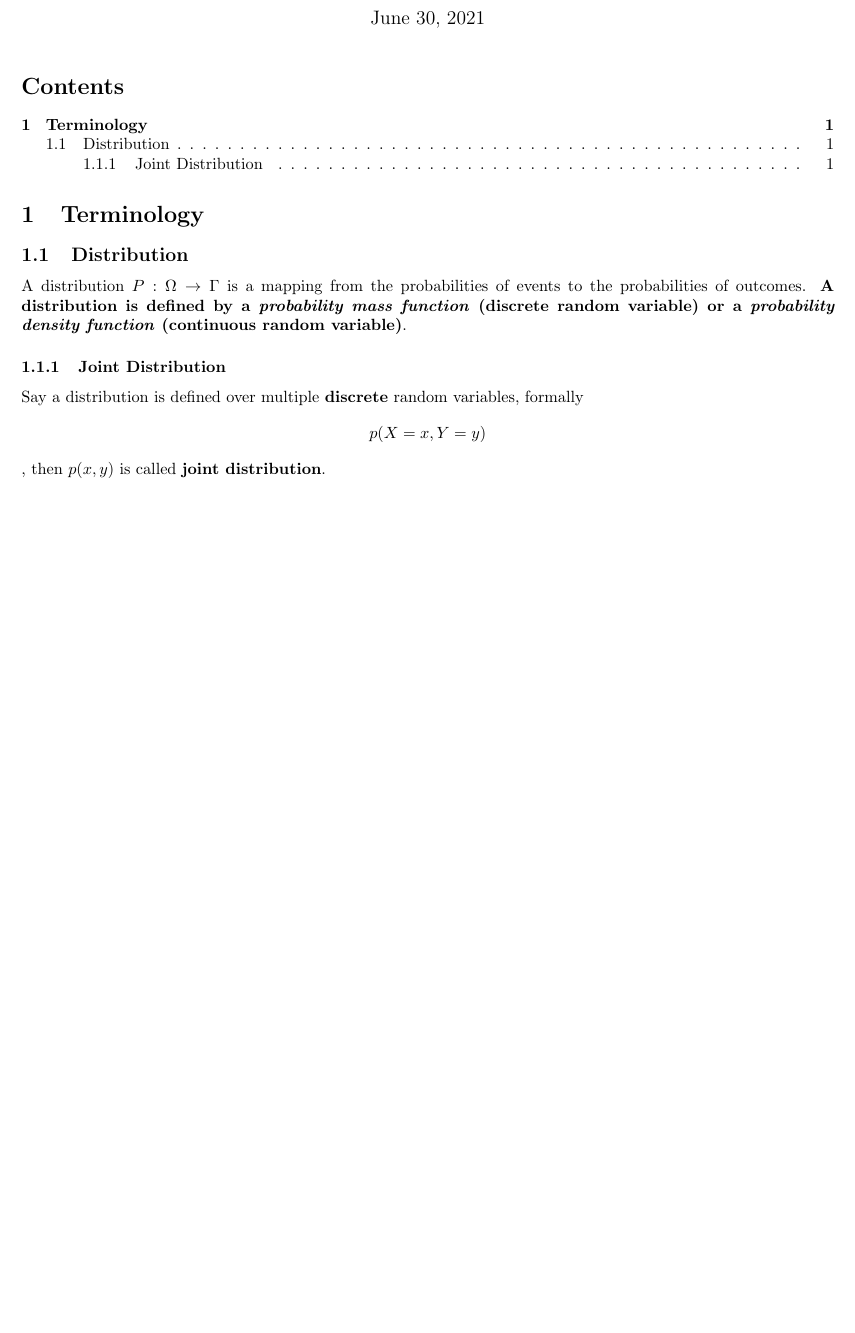
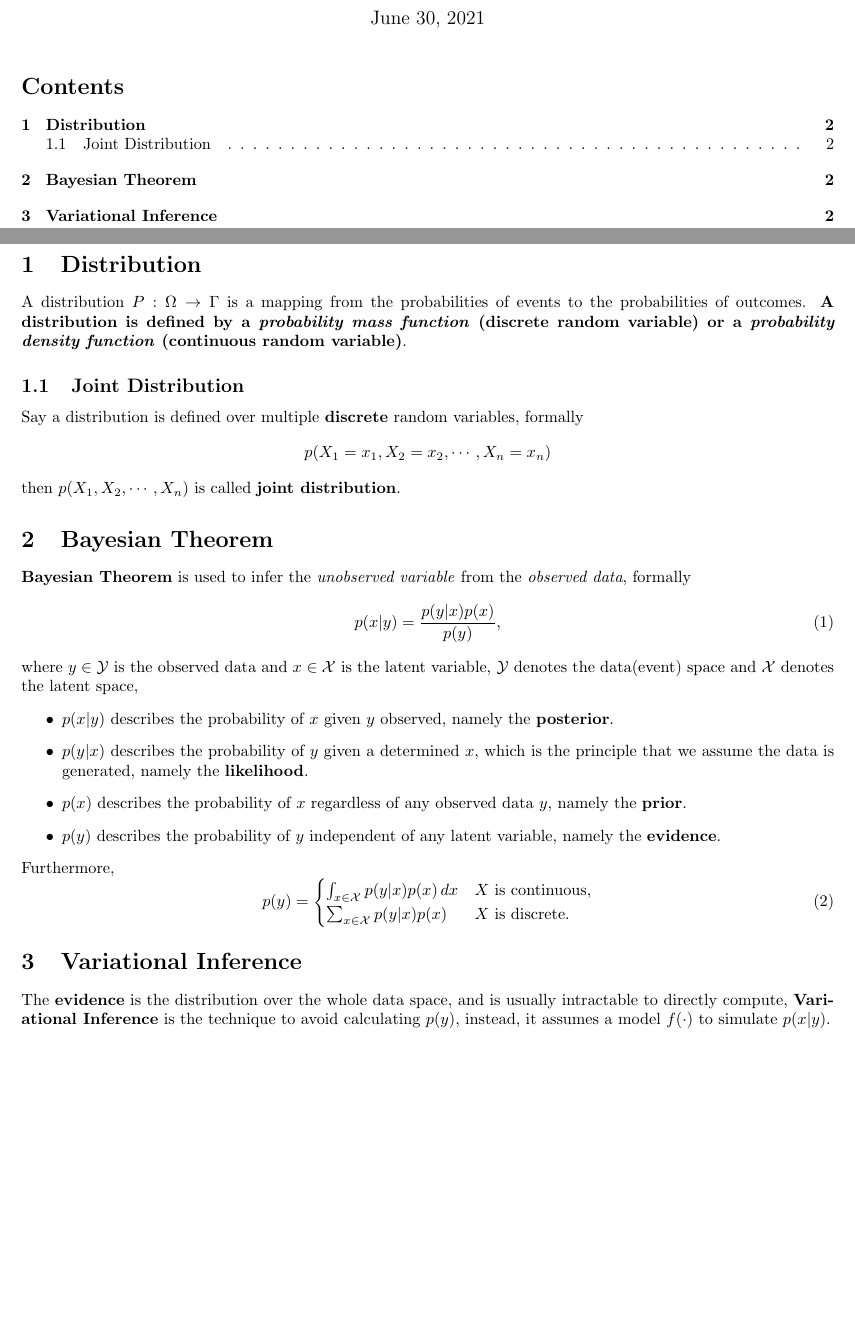
Before and after one commit to tyh666/News-Recommendation-MIND, a LaTeX document (Insights/Probability.tex): part of the page before the commit and two parts of pages 1 and 2 of 2 after it, the two joined at a grey line, cut so that both start at the same text, the shorter picture padded with empty space. Compiled offline with pdfLaTeX.

Commit message:
2021-6-30

```diff
--- a/Insights/Probability.tex
+++ b/Insights/Probability.tex
@@ -9,11 +9,30 @@
 \begin{document}
 \maketitle
 \tableofcontents
-
-\section{Terminology}
-\subsection{Distribution}
+\clearpage
+\section{Distribution}
 A distribution $P: \Omega\rightarrow\Gamma$ is a mapping from the probabilities of events to the probabilities of outcomes. \textbf{A distribution is defined by a \emph{probability mass function} (discrete random variable) or a \emph{probability density function} (continuous random variable)}.
 
-\subsubsection{Joint Distribution}
-Say a distribution is defined over multiple \textbf{discrete} random variables, formally $$p(X=x,Y=y)$$, then $p(x,y)$ is called \textbf{joint distribution}.
+\subsection{Joint Distribution}
+Say a distribution is defined over multiple \textbf{discrete} random variables, formally $$p(X_1=x_1,X_2=x_2,\cdots,X_n=x_n)$$then $p(X_1,X_2,\cdots,X_n)$ is called \textbf{joint distribution}.
+
+\section{Bayesian Theorem}
+\textbf{Bayesian Theorem} is used to infer the \emph{unobserved variable} from the \emph{observed data}, formally
+\begin{equation}
+    p(x|y) = \frac{p(y|x)p(x)}{p(y)},
+\end{equation}
+where $y\in \mathcal{Y}$ is the observed data and $x\in \mathcal{X}$ is the latent variable, $\mathcal{Y}$ denotes the data(event) space and $\mathcal{X}$ denotes the latent space, \begin{itemize}
+    \item $p(x|y)$ describes the probability of $x$ given $y$ observed, namely the \textbf{posterior}.
+    \item $p(y|x)$ describes the probability of $y$ given a determined $x$, which is the principle that we assume the data is generated, namely the \textbf{likelihood}.
+    \item $p(x)$ describes the probability of $x$ regardless of any observed data $y$, namely the \textbf{prior}.
+    \item $p(y)$ describes the probability of $y$ independent of any latent variable, namely the \textbf{evidence}.
+\end{itemize}
+Furthermore, \begin{equation}
+    p(y) = \begin{cases}
+        \int_{x\in \mathcal{X}} p(y|x)p(x) \,dx&X \text{ is continuous,}\\
+        \sum_{x\in\mathcal{X}} p(y|x)p(x) &X \text{ is discrete.}\\
+    \end{cases}
+\end{equation}
+\section{Variational Inference}
+The \textbf{evidence} is the distribution over the whole data space, and is usually intractable to directly compute, \textbf{Variational Inference} is the technique to avoid calculating $p(y)$, instead, it assumes a model $f(\cdot)$ to simulate $p(x|y)$.
 \end{document}
```
Also changed, not shown: Insights/Probability.pdf, 5 other files.
